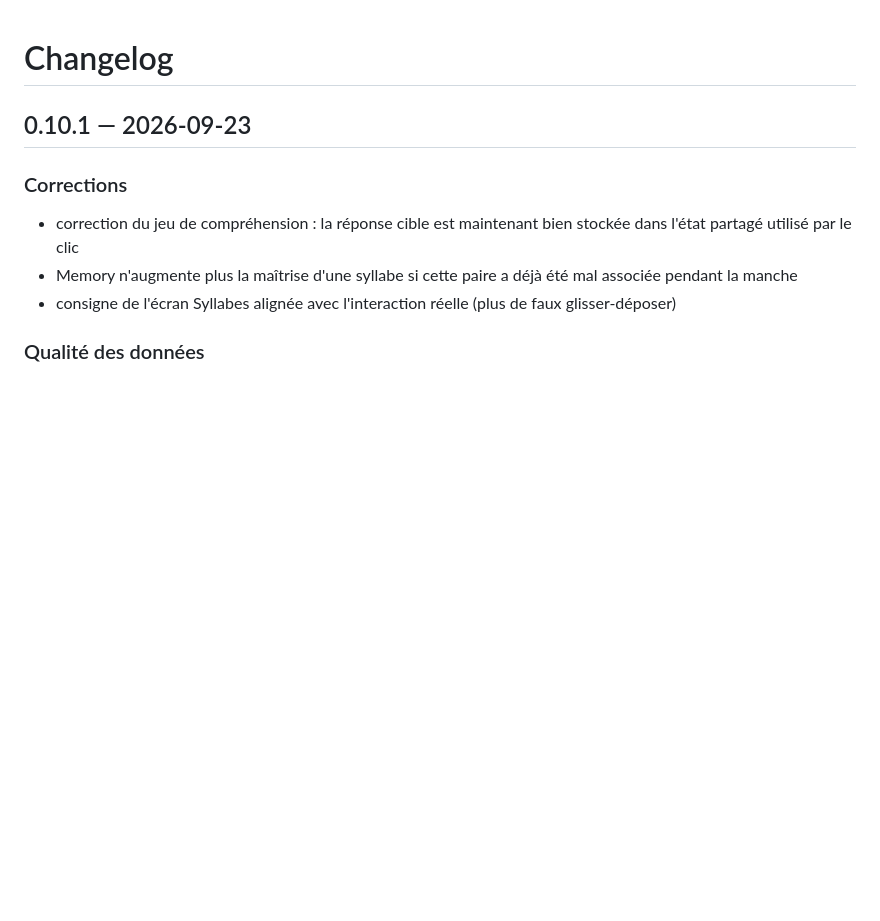
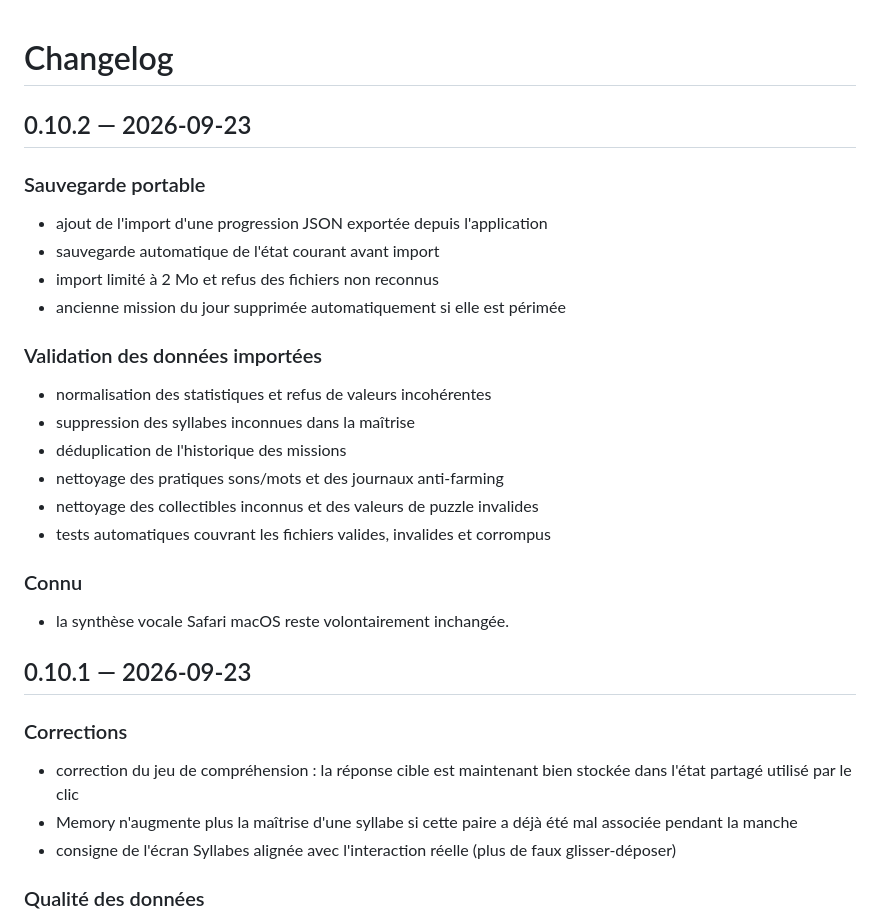
Before and after one commit to neggy-nettah/lecture-cp, a Markdown page: CHANGELOG.md, the part around the change. GitHub-like rendering; blank space fills up the shorter version.

Commit message:
Document v0.10.2 progress import

```diff
--- a/CHANGELOG.md
+++ b/CHANGELOG.md
@@ -1,4 +1,23 @@
 # Changelog
+
+## 0.10.2 — 2026-09-23
+
+### Sauvegarde portable
+- ajout de l'import d'une progression JSON exportée depuis l'application
+- sauvegarde automatique de l'état courant avant import
+- import limité à 2 Mo et refus des fichiers non reconnus
+- ancienne mission du jour supprimée automatiquement si elle est périmée
+
+### Validation des données importées
+- normalisation des statistiques et refus de valeurs incohérentes
+- suppression des syllabes inconnues dans la maîtrise
+- déduplication de l'historique des missions
+- nettoyage des pratiques sons/mots et des journaux anti-farming
+- nettoyage des collectibles inconnus et des valeurs de puzzle invalides
+- tests automatiques couvrant les fichiers valides, invalides et corrompus
+
+### Connu
+- la synthèse vocale Safari macOS reste volontairement inchangée.
 
 ## 0.10.1 — 2026-09-23
 
```
